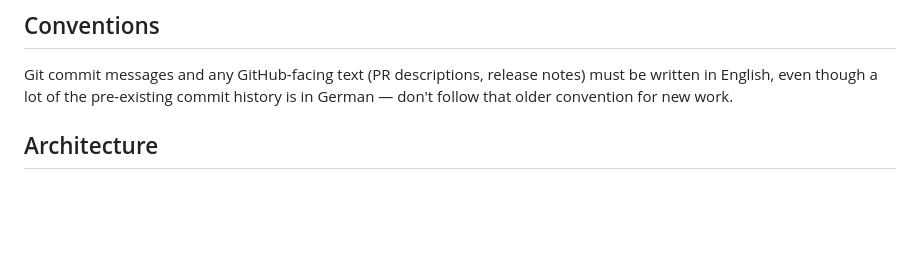
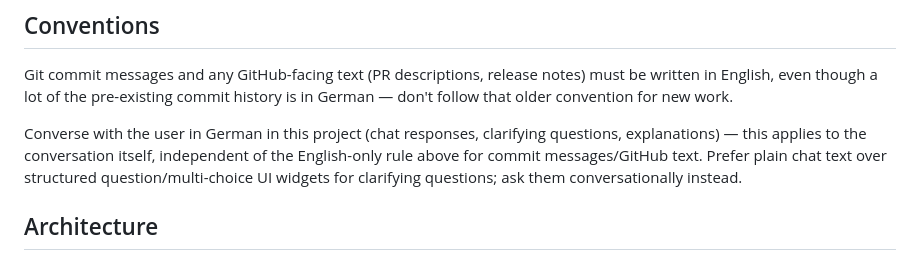
Before and after one commit to danielguedel/HMS-GW-S3, a Markdown page: CLAUDE.md, the part around the change. Drawn GitHub-style; blank space fills up the shorter version.

Commit message:
docs: converse in German, prefer plain chat over question widgets
Co-Authored-By: Claude Sonnet 5 <noreply@anthropic.com>

```diff
--- a/CLAUDE.md
+++ b/CLAUDE.md
@@ -33,6 +33,8 @@ There is no automated test suite (embedded firmware). Verify changes by building
 
 Git commit messages and any GitHub-facing text (PR descriptions, release notes) must be written in English, even though a lot of the pre-existing commit history is in German — don't follow that older convention for new work.
 
+Converse with the user in German in this project (chat responses, clarifying questions, explanations) — this applies to the conversation itself, independent of the English-only rule above for commit messages/GitHub text. Prefer plain chat text over structured question/multi-choice UI widgets for clarifying questions; ask them conversationally instead.
+
 ## Architecture
 
 **DataStore pattern**: all FreeRTOS tasks read/write a single central in-memory `DataStore` (`src/dataStore.cpp`, `include/dataStore.h`) — there are no direct task-to-task dependencies or queues between tasks. When tracing a data flow (e.g. "how does a new PV reading reach MQTT"), look at how the producing task writes to DataStore and how the consuming task polls it, not at any direct call between the two task files.
```
